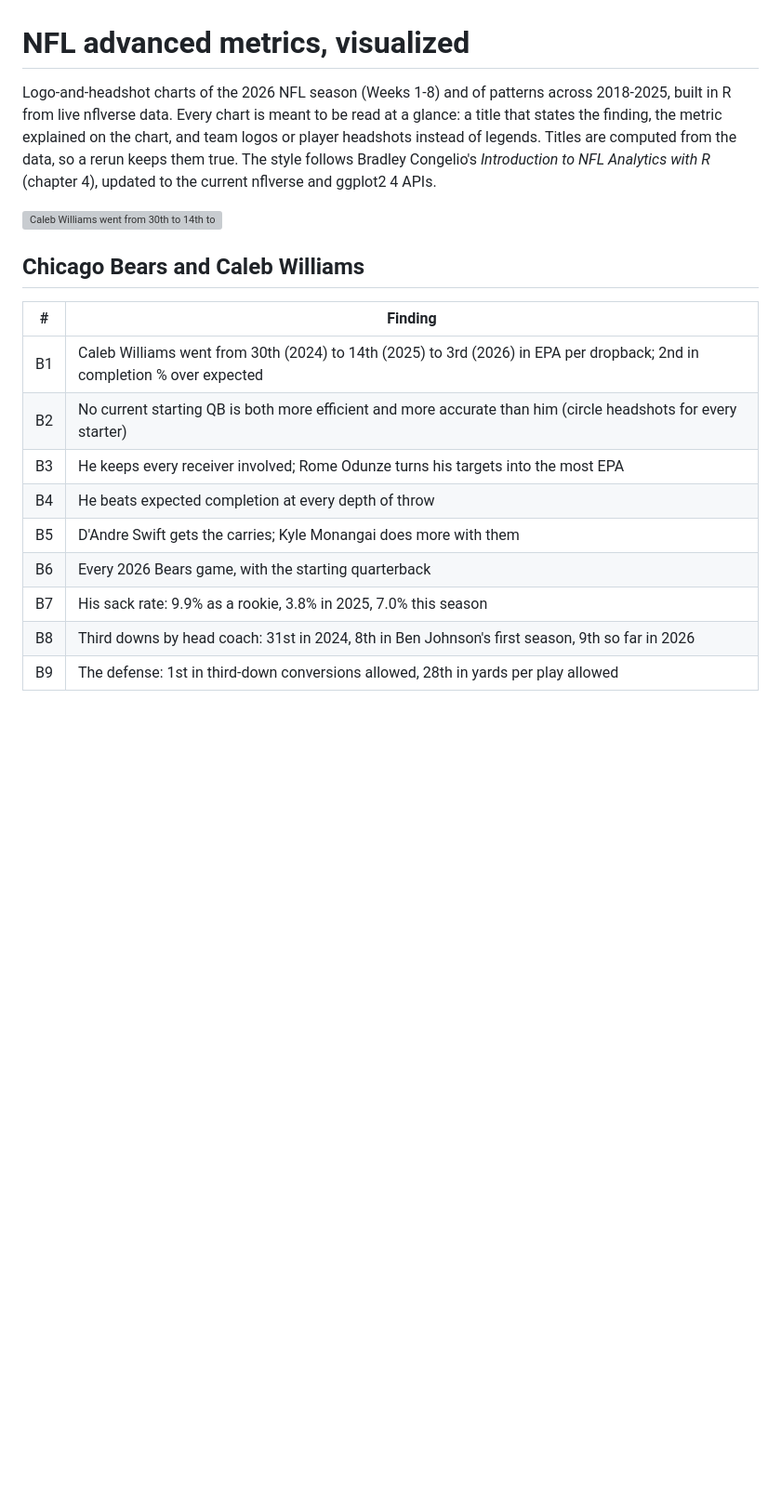
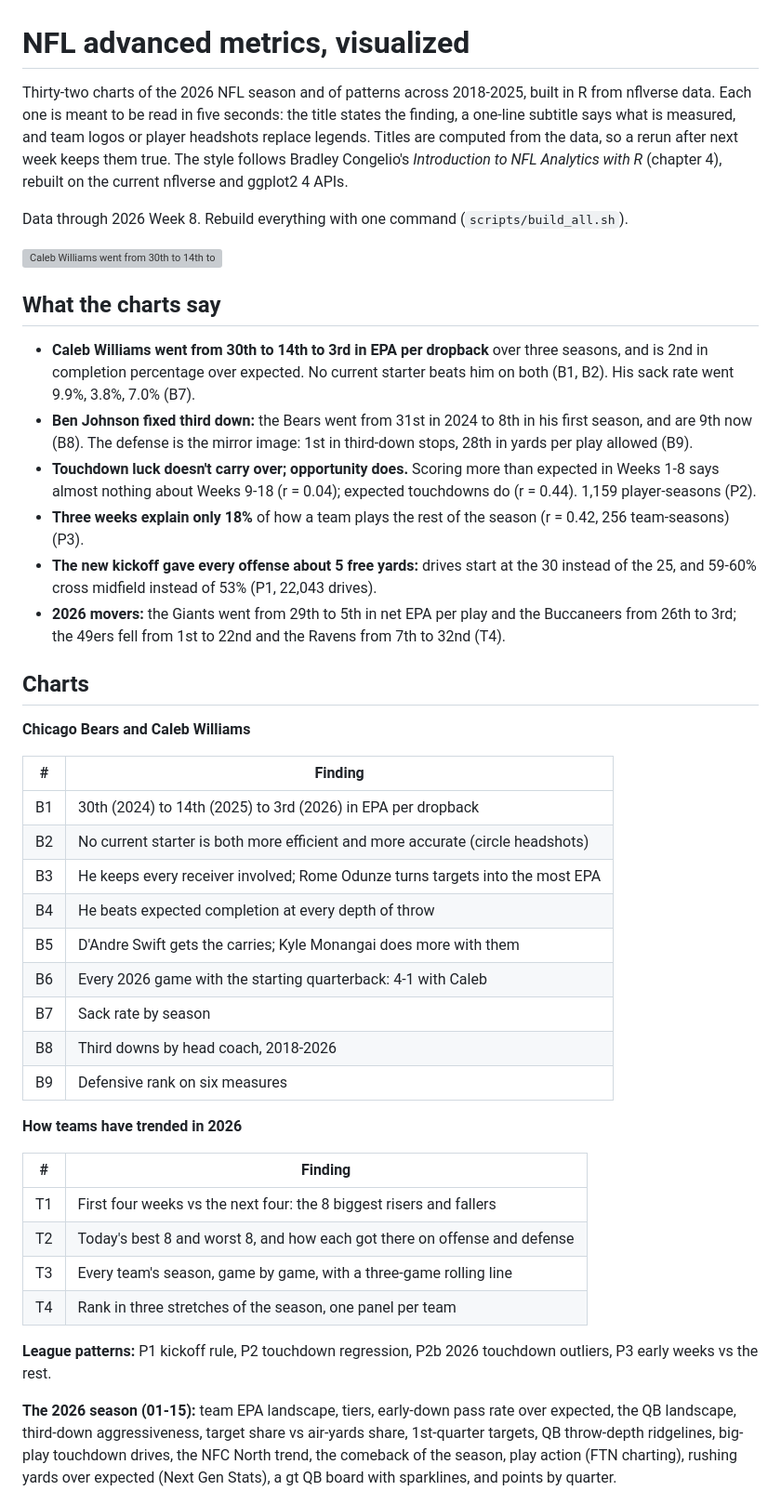
Before and after one commit to ChristianVerdin/nfl-advanced-metrics, a Markdown page: README.md, the part around one of its changes. Shown at 93% size. GitHub-like rendering; blank space fills up the shorter version; grey boxes are pictures that could not be loaded.

```diff
--- a/README.md
+++ b/README.md
@@ -1,26 +1,60 @@
 # NFL advanced metrics, visualized
 
-Logo-and-headshot charts of the 2026 NFL season (Weeks 1-8) and of patterns across 2018-2025, built in R from live
-nflverse data. Every chart is meant to be read at a glance: a title that states the finding, the metric explained on the
-chart, and team logos or player headshots instead of legends. Titles are computed from the data, so a rerun keeps them true.
-The style follows Bradley Congelio's *Introduction to NFL Analytics with R* (chapter 4), updated to the current nflverse and
+Thirty-two charts of the 2026 NFL season and of patterns across 2018-2025, built in R from nflverse data. Each one is
+meant to be read in five seconds: the title states the finding, a one-line subtitle says what is measured, and team logos
+or player headshots replace legends. Titles are computed from the data, so a rerun after next week keeps them true. The
+style follows Bradley Congelio's *Introduction to NFL Analytics with R* (chapter 4), rebuilt on the current nflverse and
 ggplot2 4 APIs.
+
+Data through 2026 Week 8. Rebuild everything with one command (`scripts/build_all.sh`).
 
 ![Caleb Williams went from 30th to 14th to 3rd in EPA per dropback](out/B1_caleb_williams_leap.png)
 
-## Chicago Bears and Caleb Williams
+## What the charts say
+
+- **Caleb Williams went from 30th to 14th to 3rd in EPA per dropback** over three seasons, and is 2nd in completion
+  percentage over expected. No current starter beats him on both (B1, B2). His sack rate went 9.9%, 3.8%, 7.0% (B7).
+- **Ben Johnson fixed third down:** the Bears went from 31st in 2024 to 8th in his first season, and are 9th now (B8).
+  The defense is the mirror image: 1st in third-down stops, 28th in yards per play allowed (B9).
+- **Touchdown luck doesn't carry over; opportunity does.** Scoring more than expected in Weeks 1-8 says almost nothing
+  about Weeks 9-18 (r = 0.04); expected touchdowns do (r = 0.44). 1,159 player-seasons (P2).
+- **Three weeks explain only 18%** of how a team plays the rest of the season (r = 0.42, 256 team-seasons) (P3).
+- **The new kickoff gave every offense about 5 free yards:** drives start at the 30 instead of the 25, and 59-60% cross
+  midfield instead of 53% (P1, 22,043 drives).
+- **2026 movers:** the Giants went from 29th to 5th in net EPA per play and the Buccaneers from 26th to 3rd; the 49ers
+  fell from 1st to 22nd and the Ravens from 7th to 32nd (T4).
+
+## Charts
+
+**Chicago Bears and Caleb Williams**
 
 | # | Finding |
 |---|---|
-| B1 | Caleb Williams went from 30th (2024) to 14th (2025) to 3rd (2026) in EPA per dropback; 2nd in completion % over expected |
-| B2 | No current starting QB is both more efficient and more accurate than him (circle headshots for every starter) |
-| B3 | He keeps every receiver involved; Rome Odunze turns his targets into the most EPA |
+| B1 | 30th (2024) to 14th (2025) to 3rd (2026) in EPA per dropback |
+| B2 | No current starter is both more efficient and more accurate (circle headshots) |
+| B3 | He keeps every receiver involved; Rome Odunze turns targets into the most EPA |
 | B4 | He beats expected completion at every depth of throw |
 | B5 | D'Andre Swift gets the carries; Kyle Monangai does more with them |
-| B6 | Every 2026 Bears game, with the starting quarterback |
-| B7 | His sack rate: 9.9% as a rookie, 3.8% in 2025, 7.0% this season |
-| B8 | Third downs by head coach: 31st in 2024, 8th in Ben Johnson's first season, 9th so far in 2026 |
-| B9 | The defense: 1st in third-down conversions allowed, 28th in yards per play allowed |
+| B6 | Every 2026 game with the starting quarterback: 4-1 with Caleb |
+| B7 | Sack rate by season |
+| B8 | Third downs by head coach, 2018-2026 |
+| B9 | Defensive rank on six measures |
+
+**How teams have trended in 2026**
+
+| # | Finding |
+|---|---|
+| T1 | First four weeks vs the next four: the 8 biggest risers and fallers |
+| T2 | Today's best 8 and worst 8, and how each got there on offense and defense |
+| T3 | Every team's season, game by game, with a three-game rolling line |
+| T4 | Rank in three stretches of the season, one panel per team |
+
+**League patterns:** P1 kickoff rule, P2 touchdown regression, P2b 2026 touchdown outliers, P3 early weeks vs the rest.
+
+**The 2026 season (01-15):** team EPA landscape, tiers, early-down pass rate over expected, the QB landscape, third-down
+aggressiveness, target share vs air-yards share, 1st-quarter targets, QB throw-depth ridgelines, big-play touchdown drives,
+the NFC North trend, the comeback of the season, play action (FTN charting), rushing yards over expected (Next Gen Stats), a
+gt QB board with sparklines, and points by quarter.
 
 ![No current starter is both more efficient and more accurate than Caleb Williams](out/B2_caleb_vs_starting_qbs.png)
 
```
Also changed, not shown: other parts of README.md (+72 -87 lines), out/T4_rank_bump_chart.png, 6 other files.
